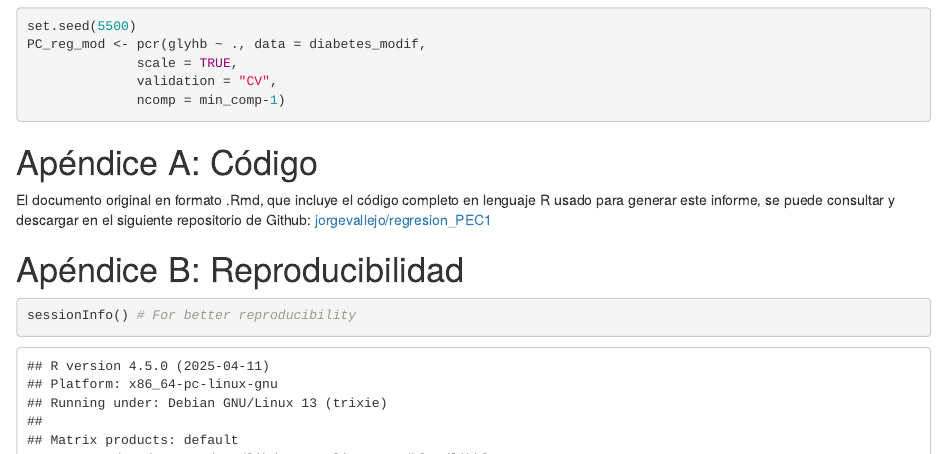
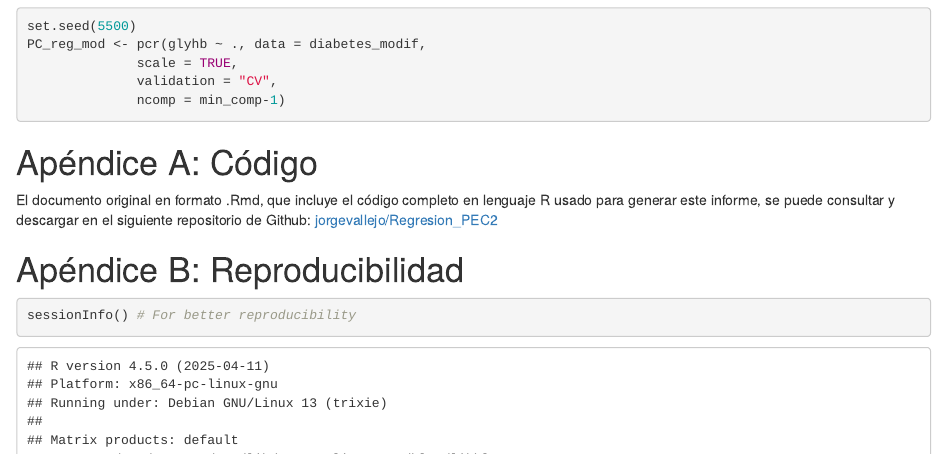
Before and after one commit to jorgevallejo/Regresion_PEC2, an R Markdown document (Regresion_PEC2.Rmd): the page in a window 1100 px wide, from 10260 px down. Rendered offline with R 4.5, knitr and Pandoc, with nearby package versions.

Commit message:
Fix mistake in repository url

````diff
--- a/Regresion_PEC2.Rmd
+++ b/Regresion_PEC2.Rmd
@@ -273,7 +273,7 @@ PC_reg_mod <- pcr(glyhb ~ ., data = diabetes_modif,
 # Apéndice A: Código
 
 El documento original en formato .Rmd, que incluye el código completo en lenguaje R usado para generar este informe, se puede consultar y descargar en el siguiente repositorio de Github:
-[jorgevallejo/regresion_PEC1](https://github.com/jorgevallejo/regresion_PEC1)
+[jorgevallejo/Regresion_PEC2](https://github.com/jorgevallejo/Regresion_PEC2)
 
 # Apéndice B: Reproducibilidad {#apendiceB}
 ```{r session_info, include=TRUE, echo=TRUE, results='markup'}
````
